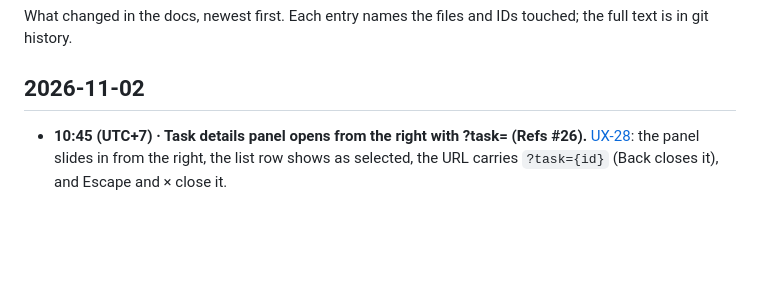
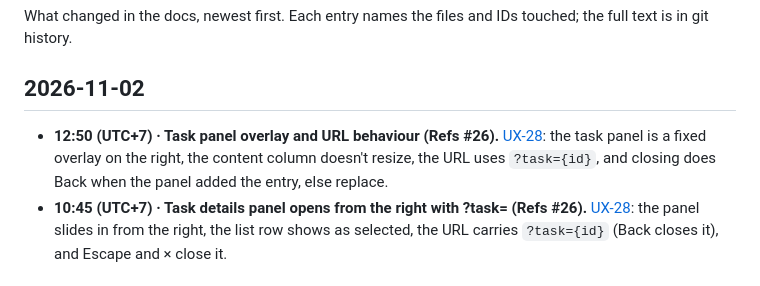
Before and after one commit to 02bbits/Agendal, a Markdown page: docs/CHANGELOG.md, the part around the change. Rendered like a GitHub page; blank space fills up the shorter version.

Commit message:
docs: task panel overlay and URL behaviour (Refs #26)

```diff
--- a/docs/CHANGELOG.md
+++ b/docs/CHANGELOG.md
@@ -4,6 +4,7 @@ What changed in the docs, newest first. Each entry names the files and IDs touch
 
 ## 2026-11-02
 
+- **12:50 (UTC+7) · Task panel overlay and URL behaviour (Refs #26).** [UX-28](01-product/ux-standards.md#ux-28): the task panel is a fixed overlay on the right, the content column doesn't resize, the URL uses `?task={id}`, and closing does Back when the panel added the entry, else replace.
 - **10:45 (UTC+7) · Task details panel opens from the right with ?task= (Refs #26).** [UX-28](01-product/ux-standards.md#ux-28): the panel slides in from the right, the list row shows as selected, the URL carries `?task={id}` (Back closes it), and Escape and × close it.
 
 ## 2026-11-01
```
Also changed, not shown: docs/01-product/ux-standards.md (+1 -1 lines).
